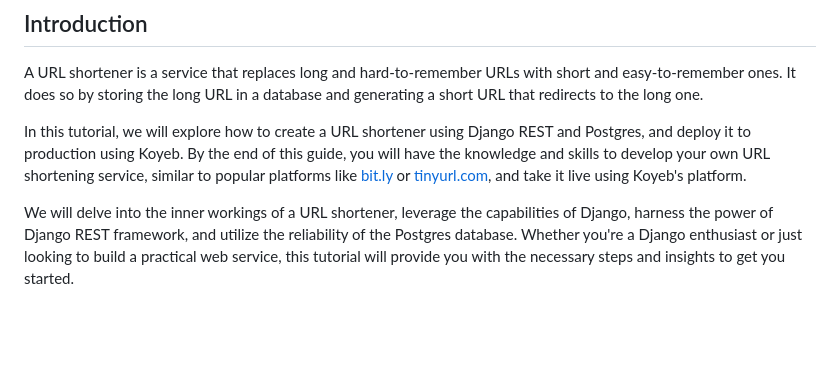
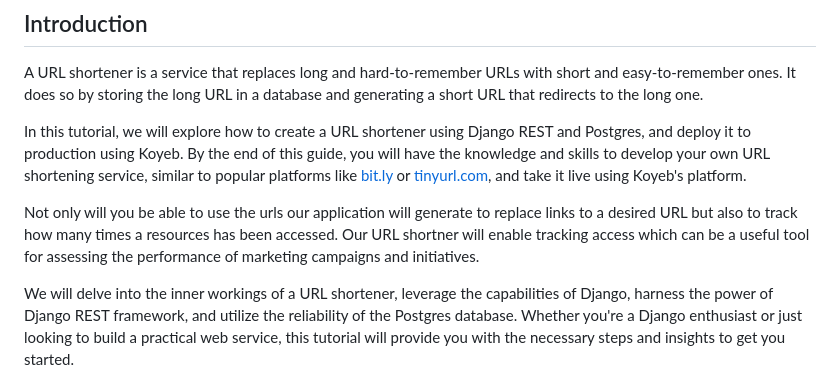
Before and after one commit to AlexMercedCoder/koyeb_django_url_shortner, a Markdown page: readme.md, the part around the change. GitHub-like rendering; blank space fills up the shorter version.

```diff
--- a/readme.md
+++ b/readme.md
@@ -6,6 +6,8 @@
 A URL shortener is a service that replaces long and hard-to-remember URLs with short and easy-to-remember ones. It does so by storing the long URL in a database and generating a short URL that redirects to the long one.
 
 In this tutorial, we will explore how to create a URL shortener using Django REST and Postgres, and deploy it to production using Koyeb. By the end of this guide, you will have the knowledge and skills to develop your own URL shortening service, similar to popular platforms like [bit.ly](http://bit.ly/) or [tinyurl.com](http://tinyurl.com/), and take it live using Koyeb's platform.
+
+Not only will you be able to use the urls our application will generate to replace links to a desired URL but also to track how many times a resources has been accessed. Our URL shortner will enable tracking access which can be a useful tool for assessing the performance of marketing campaigns and initiatives.
 
 We will delve into the inner workings of a URL shortener, leverage the capabilities of Django, harness the power of Django REST framework, and utilize the reliability of the Postgres database. Whether you're a Django enthusiast or just looking to build a practical web service, this tutorial will provide you with the necessary steps and insights to get you started.
 
```
